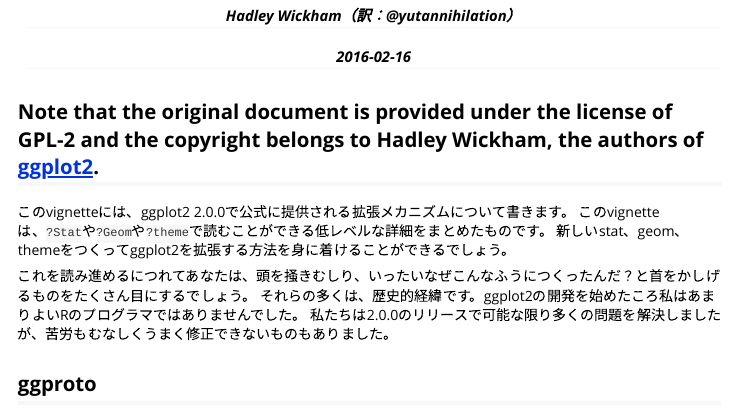
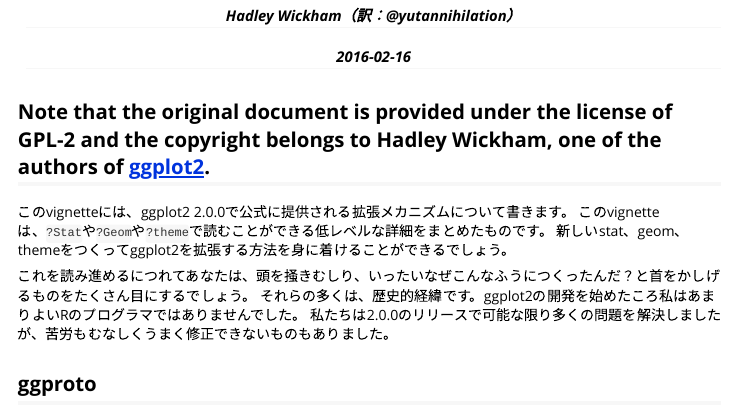
Before and after one commit to yutannihilation/ggplot2-vignette-ja, an R Markdown document (extending-ggplot2.Rmd): the page in a window 1100 px wide, from 110 px down. The pictures show the output file extending-ggplot2.html that the author committed with the source, opened offline.

Commit message:
fix typo

````diff
--- a/extending-ggplot2.Rmd
+++ b/extending-ggplot2.Rmd
@@ -10,7 +10,7 @@
 ---
 
 
-Note that the original document is provided under the license of GPL-2 and the copyright belongs to Hadley Wickham, the authors of [ggplot2](https://github.com/hadley/ggplot2).
+Note that the original document is provided under the license of GPL-2 and the copyright belongs to Hadley Wickham, one of the authors of [ggplot2](https://github.com/hadley/ggplot2).
 ---
 
 ```{r, include = FALSE}
````
Also changed, not shown: extending-ggplot2.html.
